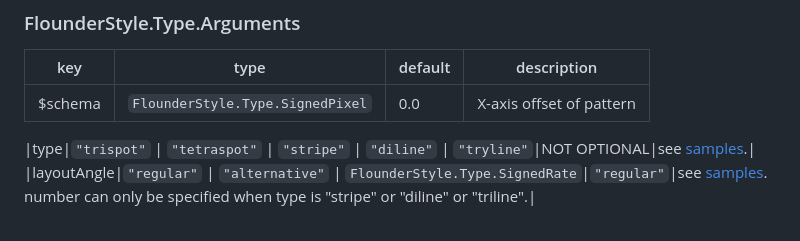
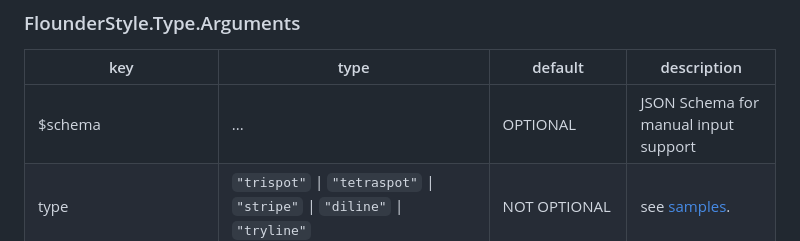
Before and after one commit to wraith13/flounder.style.js, a Markdown page: README.md, the part around the change. Drawn GitHub-style.

Commit message:
🛠️ Added `Arguments.$schema`

```diff
--- a/README.md
+++ b/README.md
@@ -75,8 +75,7 @@ console.log(`CSS: ${flounderStyle.styleToString(style)}`);
 
 |key|type|default|description|
 |---|---|---|---|
-|$schema|`FlounderStyle.Type.SignedPixel`|0.0|X-axis offset of pattern|
-
+|$schema|...|OPTIONAL|JSON Schema for manual input support|
 |type|`"trispot"` \| `"tetraspot"` \| `"stripe"` \| `"diline"` \| `"tryline"`|NOT OPTIONAL|see [samples](https://wraith13.github.io/flounder.style.js/samples.html).|
 |layoutAngle|`"regular"` \| `"alternative"` \| `FlounderStyle.Type.SignedRate`|`"regular"`|see [samples](https://wraith13.github.io/flounder.style.js/samples.html). number can only be specified when type is "stripe" or "diline" or "triline".|
 |offsetX|`FlounderStyle.Type.SignedPixel`|0.0|X-axis offset of pattern|
```
